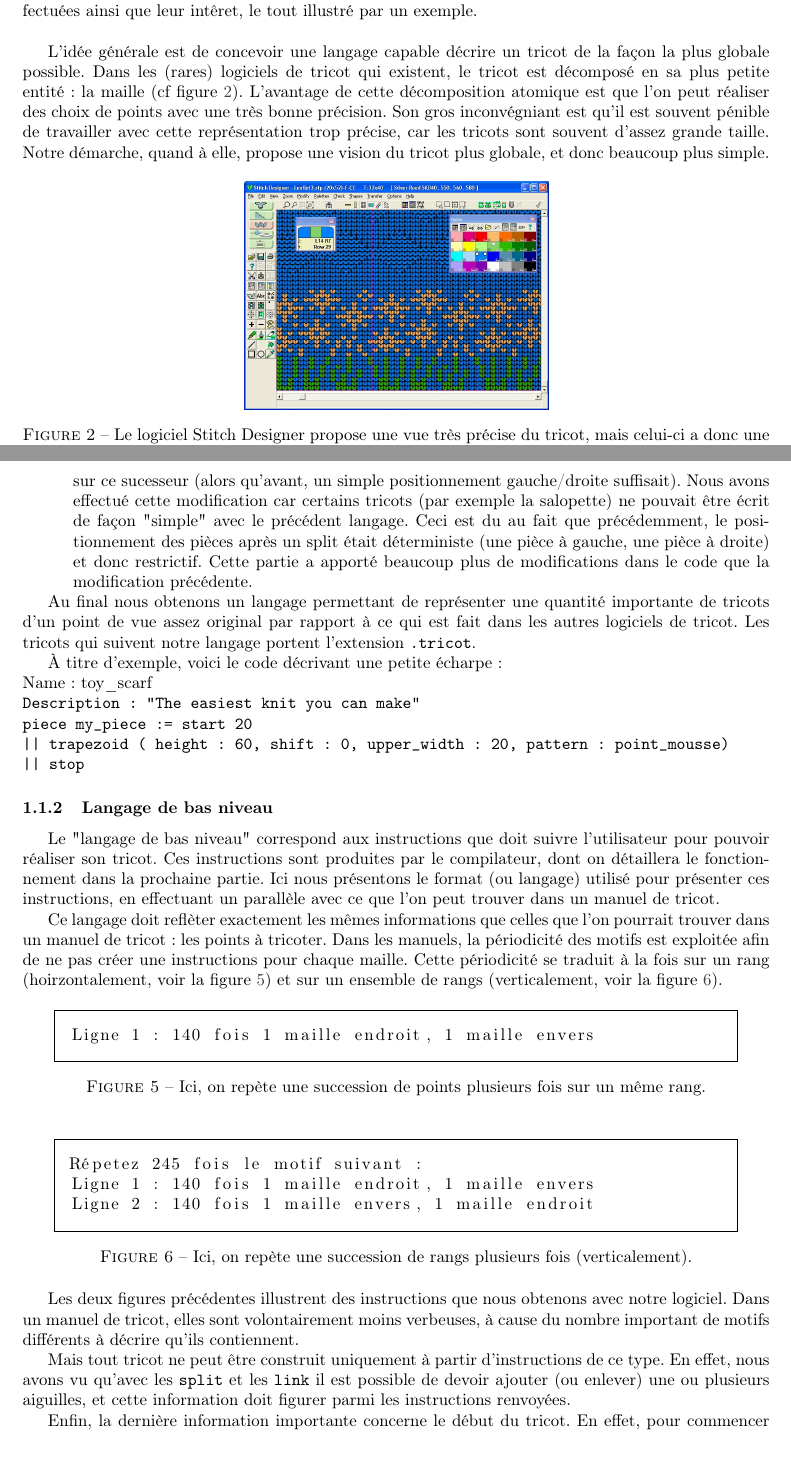
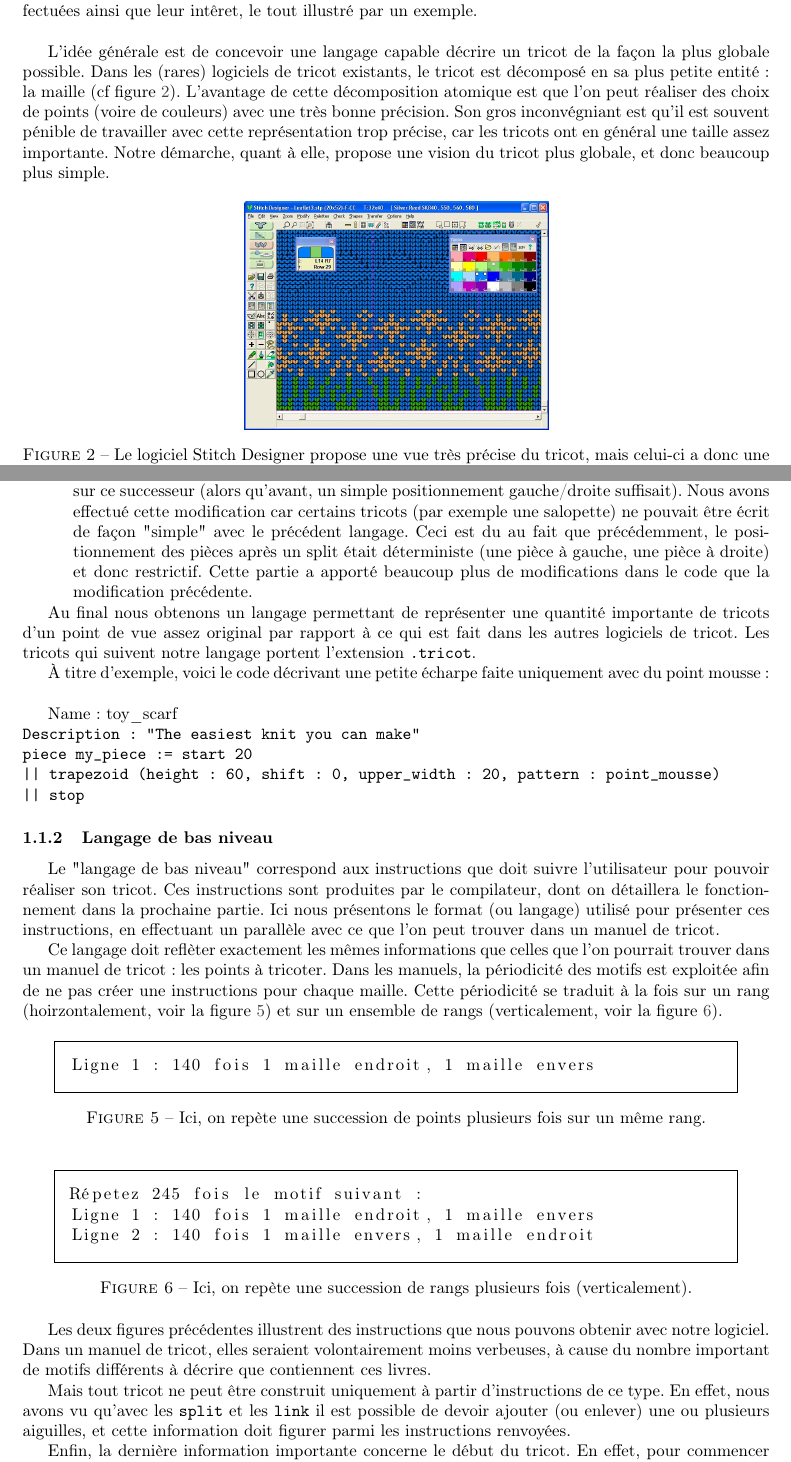
Before and after one commit to TriComp/Documents, a LaTeX paper (final-report/rapport.tex): two parts of pages 4 and 6 of 10, joined at a grey line, cut so that both start at the same text. Compiled offline with pdfLaTeX.

Commit message:
Début de relecture

```diff
--- a/final-report/rapport.tex
+++ b/final-report/rapport.tex
@@ -172,14 +170,14 @@ effectuées ainsi que leur intêret, le tout illustré par un exemple. \\
 
 L'idée générale est de concevoir une langage capable décrire un tricot
 de la façon la plus globale possible. Dans les (rares) logiciels de
-tricot qui existent, le tricot est décomposé en sa plus petite entité
+tricot existants, le tricot est décomposé en sa plus petite entité
 : la maille (cf figure \ref{logiciel}). L'avantage de cette
 décomposition atomique est que l'on peut réaliser des choix de points
-avec une très bonne précision.
- Son gros inconvégniant est qu'il est souvent
+(voire de couleurs) avec une très bonne précision.
+Son gros inconvégniant est qu'il est souvent
 pénible de travailler avec cette représentation trop précise, car les tricots
-sont souvent d'assez grande taille. % TODO Une idée de la taille d'un tricot "classique"?
-Notre démarche, quand à elle, propose une vision du tricot plus globale,
+ont en général une taille assez importante. % TODO Une idée de la taille d'un tricot "classique"?
+Notre démarche, quant à elle, propose une vision du tricot plus globale,
 et donc beaucoup plus simple.
 
 \begin{figure}[!ht]
@@ -266,7 +262,8 @@ mi-parcours. Deux choses importantes ont été modifiées :
-          via le nom du sucesseur, suivi de la position sur ce
-          sucesseur (alors qu'avant, un simple positionnement
+          également été modifiés : ils se lient avec leur successeur
+          via le nom du successeur, suivi de la position sur ce
+          successeur (alors qu'avant, un simple positionnement
           gauche/droite suffisait). Nous avons effectué cette
-          modification car certains tricots (par exemple la salopette)
+          modification car certains tricots (par exemple une salopette)
           ne pouvait être écrit de façon "simple" avec le précédent
           langage. Ceci est du au fait que précédemment, le
           positionnement des pièces après un split était déterministe
@@ -280,11 +277,13 @@ de tricots d'un point de vue assez original par rapport à ce qui est fait dans
 autres logiciels de tricot. Les tricots qui suivent notre langage portent l'extension
 \texttt{.tricot}.
 
-À titre d'exemple, voici le code décrivant une petite écharpe :\\
+À titre d'exemple, voici le code décrivant une petite écharpe faite uniquement avec du
+point mousse :\\
+
 \textrm{Name : toy\_scarf}\\
 \texttt{Description : "The easiest knit you can make"}\\
 \texttt{piece my\_piece := start 20 }\\
-\texttt{|| trapezoid ( height : 60, shift : 0, upper\_width : 20, pattern : point\_mousse)}\\
+\texttt{|| trapezoid (height : 60, shift : 0, upper\_width : 20, pattern : point\_mousse)}\\
 \texttt{ || stop}
 
 
@@ -326,9 +325,9 @@ Ligne 2 : 140 fois 1 maille envers, 1 maille endroit^^J
 	\label{instruction2}
 \end{figure}
 
-Les deux figures précédentes illustrent des instructions que nous obtenons avec notre logiciel.
-Dans un manuel de tricot, elles sont volontairement moins verbeuses, à cause du nombre important
-de motifs différents à décrire qu'ils contiennent.
+Les deux figures précédentes illustrent des instructions que nous pouvons obtenir avec notre logiciel.
+Dans un manuel de tricot, elles seraient volontairement moins verbeuses, à cause du nombre important
+de motifs différents à décrire que contiennent ces livres.
 
 Mais tout tricot ne peut être construit uniquement à partir d'instructions de ce type. En effet, nous
 avons vu qu'avec les \texttt{split} et les \texttt{link} il est possible de devoir ajouter (ou enlever)
```
Also changed, not shown: final-report/rapport.tex (22 more changed lines).
